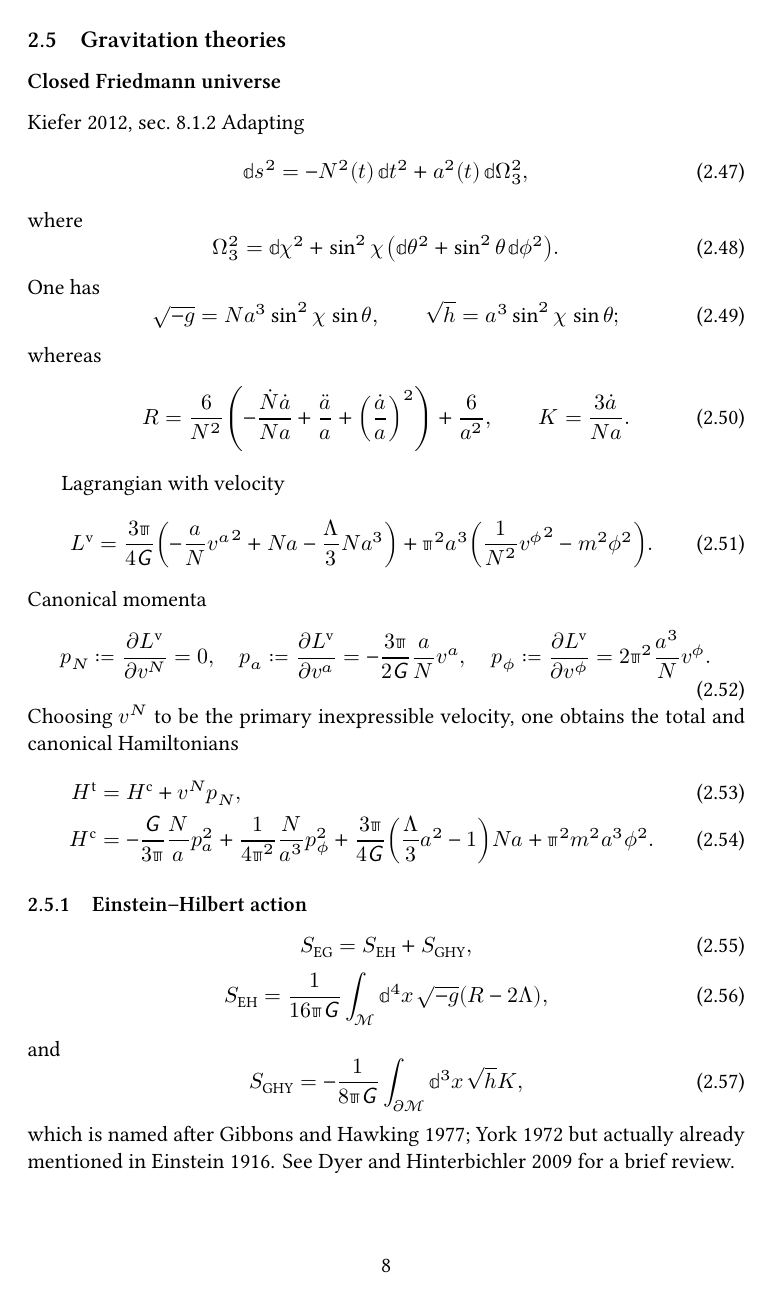
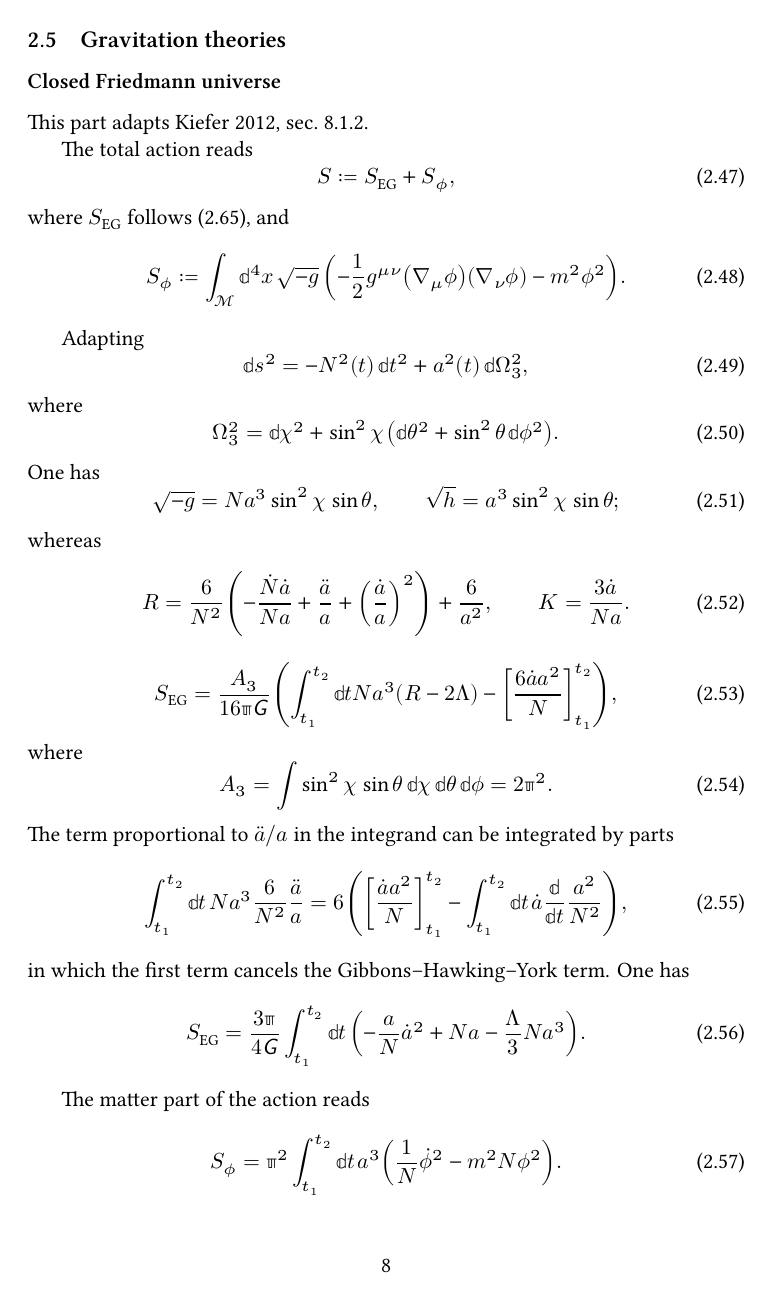
Before and after one commit to cmp0xff/nb-sd, a LaTeX document (notes/canonical/canonical.tex): page 8 of 10 before the commit and page 8 of 11 after it. The pictures show the PDF file notes/canonical/canonical.pdf that the author committed with the source.

Commit message:
Closed Friedmann canonical

```diff
--- a/notes/canonical/canonical.tex
+++ b/notes/canonical/canonical.tex
@@ -501,7 +501,19 @@ Reference
 \subsection{Gravitation theories}
 
 \subsubsection*{Closed Friedmann universe}
-\cite[sec.\ 8.1.2]{Kiefer2012}
+This part adapts \cite[sec.\ 8.1.2]{Kiefer2012}.
+
+The total action reads
+\begin{equation}
+S \coloneqq S_\text{EG} + S_\phi,
+\end{equation}
+where $S_\text{EG}$ follows \eqref{eq:action-einstein-gravity}, and
+\begin{equation}
+S_\phi \coloneqq \int_\mscrM\dd^4 x\, \sqrt{-g}\,
+\rbr{-\frac{1}{2} g^{\mu\nu} \rbr{\nabla_\mu\phi} \rbr{\nabla_\nu\phi}
+-m^2\phi^2}.
+\end{equation}
+
 Adapting
 \begin{equation}
 \dd s^2 = -\rfun{N^2}{t}\,\dd t^2 + \rfun{a^2}{t}\,\dd\Omega_3^2,
@@ -525,7 +541,31 @@ K = \frac{3\dot{a}}{Na}.
+where
+\begin{equation}
+A_3 = \int \sin^2\chi\,\sin\theta\,\dd\chi\,\dd\theta\,\dd\phi = 2\pp^2.
+\end{equation}
+The term proportional to $\ddot{a}/a$ in the integrand can be integrated by
+parts
+\begin{equation}
+\int_{t_1}^{t_2} \dd t\,Na^3 \frac{6}{N^2} \frac{\ddot{a}}{a}
+= 6\rbr{\sbr{\frac{\dot{a}a^2}{N}}_{t_1}^{t_2} - \int_{t_1}^{t_2}\dd t
+\,\dot{a}\frde{}{t}\frac{a^2}{N^2}},
+\end{equation}
+in which the first term cancels the Gibbons--Hawking--York term. One has
+\begin{equation}
+S_\text{EG} = \frac{3\pp}{4\nG}\int_{t_1}^{t_2} \dd t\,
+\rbr{-\frac{a}{N}\dot{a}^2 + N a - \frac{\Lambda}{3}N a^3}.
+\end{equation}
+
+The matter part of the action reads
+\begin{equation}
+S_\phi = \pp^2 \int_{t_1}^{t_2}\dd t\,
+a^3 \rbr{\frac{1}{N}\dot{\phi}^2 - m^2N\phi^2}.
+\end{equation}
+
 Lagrangian with velocity
 \begin{equation}
 L^\text{v} = \frac{3\pp}{4\nG}\rbr{-\frac{a}{N} {v^a}^2 + Na -
-\frac{\Lambda}{3} Na^3} + \pp^2 a^3 \rbr{\frac{1}{N^2}{v^\phi}^2 - m^2\phi^2}.
+\frac{\Lambda}{3} Na^3} + \pp^2 a^3 \rbr{\frac{1}{N}{v^\phi}^2 - m^2 N
+\phi^2}.
 \end{equation}
 Canonical momenta
 \begin{equation}
@@ -536,6 +576,3 @@ p_\phi \coloneqq \frpa{L^\text{v}}{v^\phi} = 2\pp^2 \frac{a^3}{N} v^\phi.
 Choosing $v^N$ to be the primary inexpressible velocity, one obtains the total
 and canonical Hamiltonians
 \begin{align}
-H^\text{t} &= H^\text{c} + v^N p_N, \\
-H^\text{c} &= -\frac{\nG}{3\pp} \frac{N}{a} p_a^2 + \frac{1}{4\pp^2}
-\frac{N}{a^3} p_\phi^2 + \frac{3\pp}{4\nG}\rbr{\frac{\Lambda}{3}a^2 - 1}Na
```
Also changed, not shown: notes/canonical/canonical.pdf, notes/canonical/canonical.tex (25 more changed lines).
